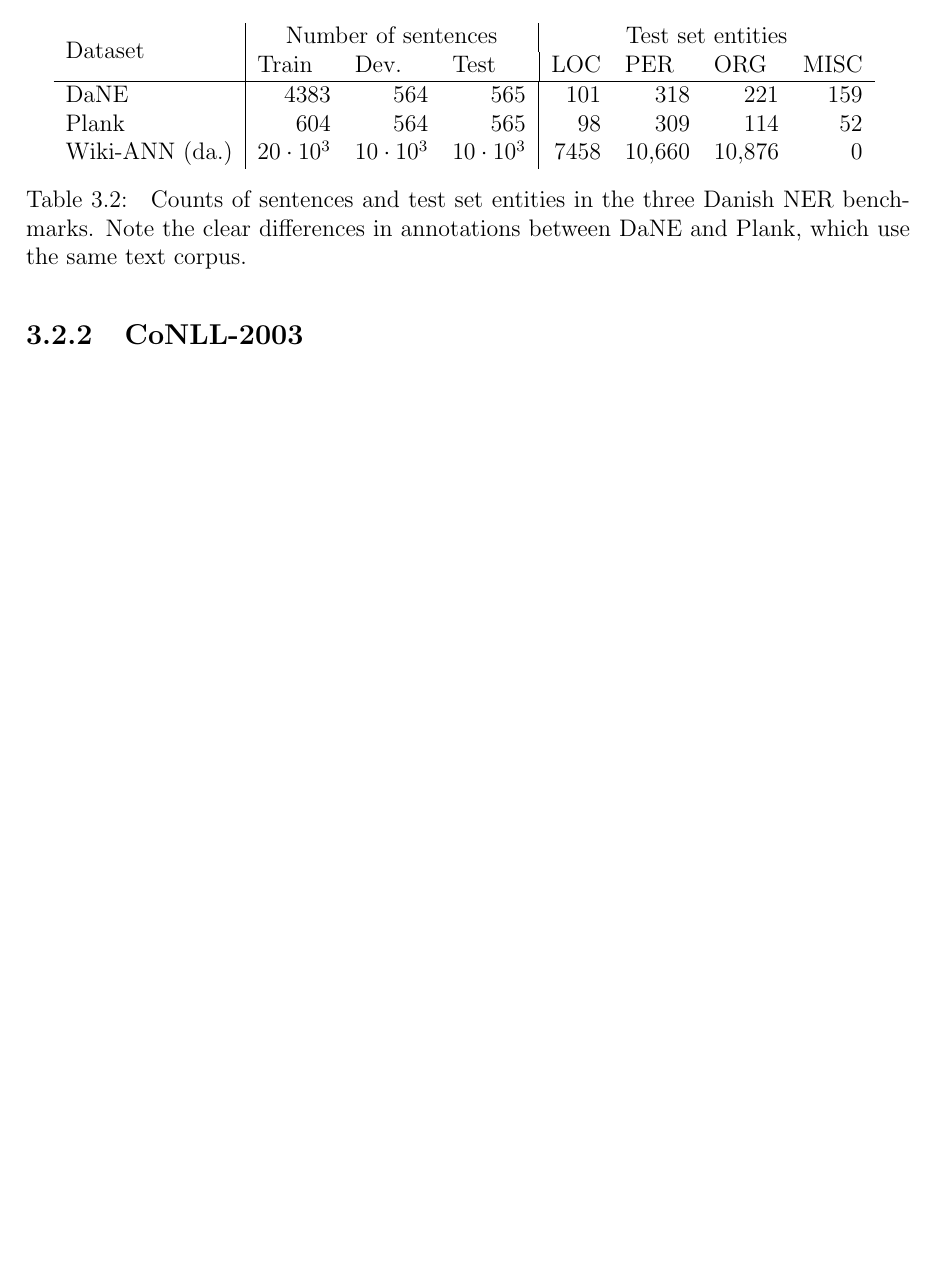
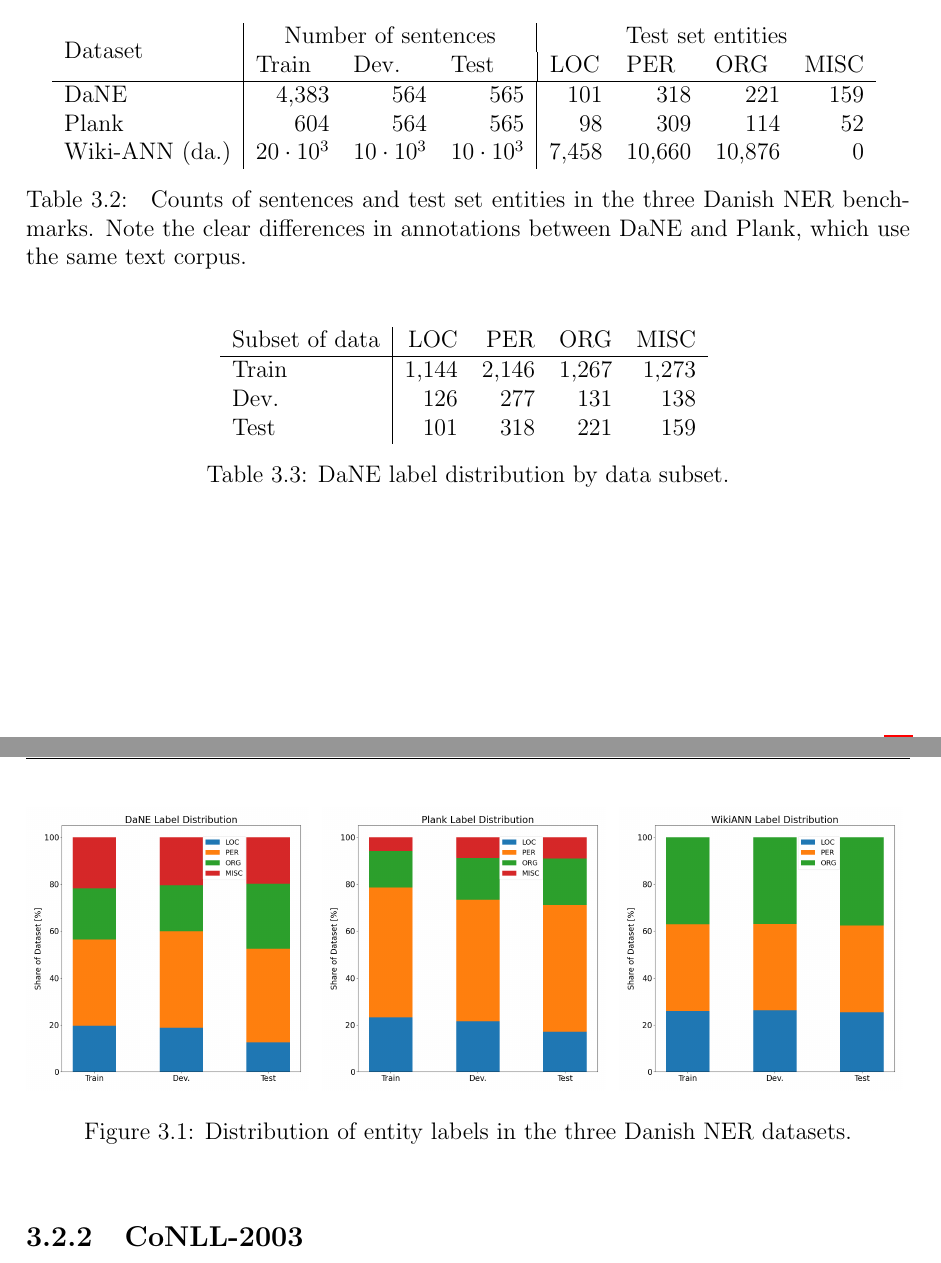
Before and after one commit to peleiden/bug-free-guacamole, a LaTeX thesis (main.tex, which reads sections/data.tex): part of page 24 of 80 before the commit and two parts of pages 24 and 25 of 80 after it, the two joined at a grey line, cut so that both start at the same text, the shorter picture padded with empty space. Compiled offline with pdfLaTeX.

Commit message:
Labellus fordelingus

```diff
--- a/sections/data.tex
+++ b/sections/data.tex
@@ -118,9 +118,9 @@ Previous literature has highlighted the scarcity of accessible, gold-standard, D
     \begin{tabular}{l|rrr|rrrr}
         \multirow{2}{*}{Dataset} & \multicolumn{3}{c|}{Number of sentences} & \multicolumn{4}{c}{Test set entities}\\
                                 &\jl{Train} & \jl{Dev.} & \jl{Test} &\multicolumn{1}{|l}{LOC} & \jl{PER} & \jl{ORG} & \jl{MISC} \\\hline
-        DaNE        & 4383 & 564 & 565 & 101 & 318 & 221 & 159 \\
+        DaNE        & 4,383 & 564 & 565 & 101 & 318 & 221 & 159 \\
         Plank       & 604  & 564 & 565 & 98  & 309 & 114 & 52 \\
-        Wiki-ANN (da.)   & $20\ctp3$ & $10\ctp3$ & $10\ctp3$ & 7458 & 10,660 & 10,876 & 0
+        Wiki-ANN (da.)   & $20\ctp3$ & $10\ctp3$ & $10\ctp3$ & 7,458 & 10,660 & 10,876 & 0
     \end{tabular}
     \caption{
         Counts of sentences and test set entities in the three Danish NER benchmarks.
@@ -128,6 +128,33 @@ Previous literature has highlighted the scarcity of accessible, gold-standard, D
     }
     \label{tab:daNERdata}
 \end{table}
+
+\begin{table}[H]
+    \centering
+    \begin{tabular}{l|r r r r}
+        Subset of data&LOC	&PER	&ORG   &MISC \\\hline
+        Train&1,144	&2,146	&1,267  &1,273 \\
+        Dev.&126	&277   &131  &138 \\
+        Test&101   &318   &221  &159
+    \end{tabular}
+    \caption{DaNE label distribution by data subset.}
+    \label{tab:danedist}
+\end{table}\noindent
+
+\begin{figure}[H]
+    \centering
+   	\begin{minipage}[t]{0.32\textwidth}
+       \includegraphics[width=\textwidth]{datadist_dane}
+    \end{minipage}\hfill
+    \begin{minipage}[t]{0.32\textwidth}
+        \includegraphics[width=\textwidth]{datadist_plank}
+    \end{minipage}\hfill
+    \begin{minipage}[t]{0.32\textwidth}
+        \includegraphics[width=\textwidth]{datadist_wikiann}
+    \end{minipage}
+    \caption{Distribution of entity labels in the three Danish NER datasets.}
+    \label{fig:dadatadist}
+\end{figure}\noindent
 
 \subsection{CoNLL-2003}
 The shared task for the 2003 Conference on Computational Natural Language Leanring (CoNLL) was language-independent NER for which annotations on English Reuters news wire articles were performed by researchers \cite{tjang2003conll}.
```
Also changed, not shown: sections/discussion.tex (+1 -0 lines), imgs/datadist_dane.png (added), imgs/datadist_plank.png (added), imgs/datadist_wikiann.png (added).
